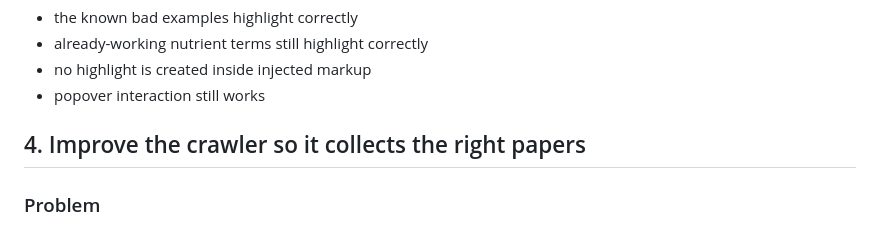
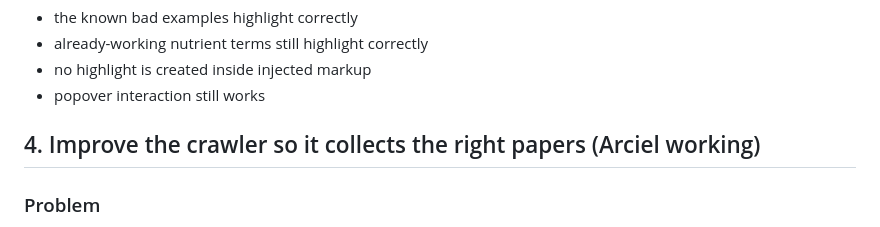
Before and after one commit to ArcielB/OpenNutri, a Markdown page: BACKLOG.md, the part around the change. GitHub-like rendering.

Commit message:
Mark crawler backlog item as in progress

```diff
--- a/BACKLOG.md
+++ b/BACKLOG.md
@@ -98,7 +98,7 @@ Make nutrient highlighting reliable in PDF text layers, even when PDF.js splits
 - no highlight is created inside injected markup
 - popover interaction still works
 
-## 4. Improve the crawler so it collects the right papers
+## 4. Improve the crawler so it collects the right papers (Arciel working)
 
 ### Problem
 The crawler should collect food composition papers, but it currently pulls many irrelevant papers or fails during live retrieval.
```
